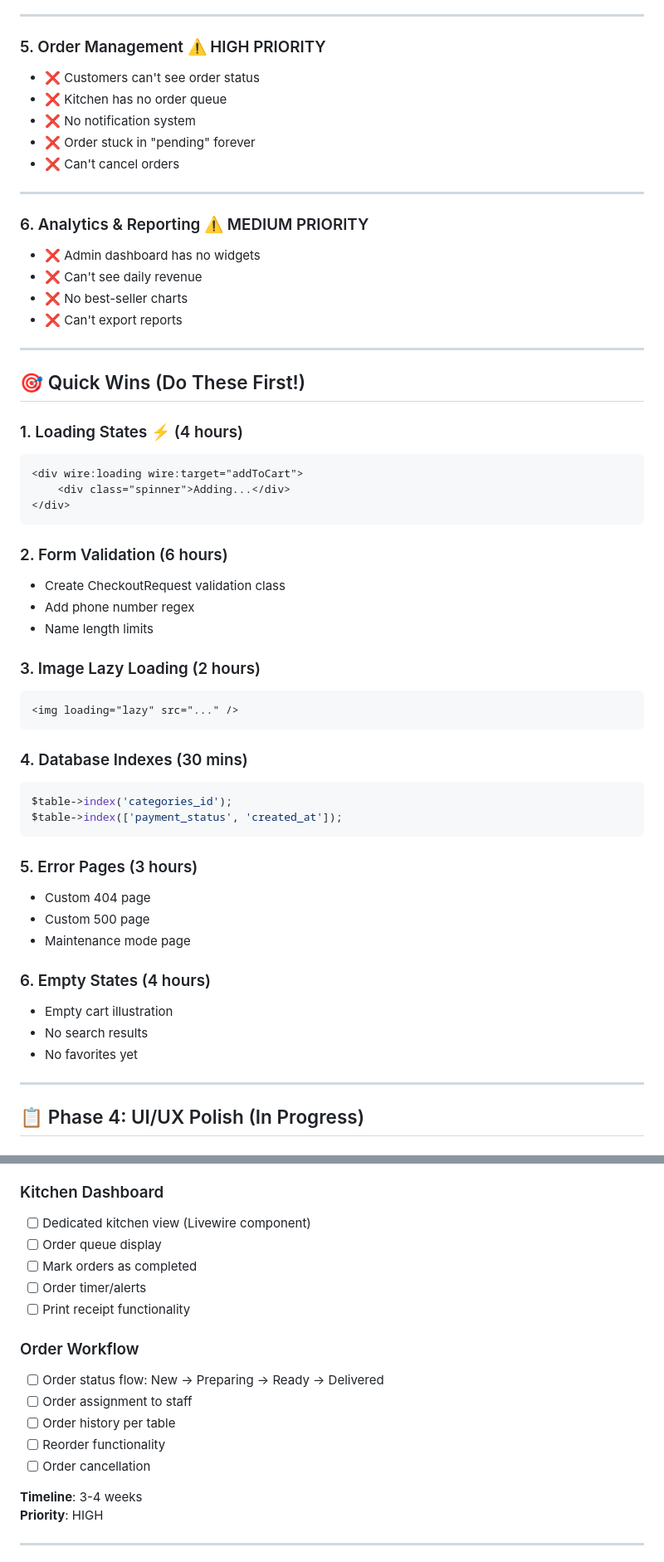
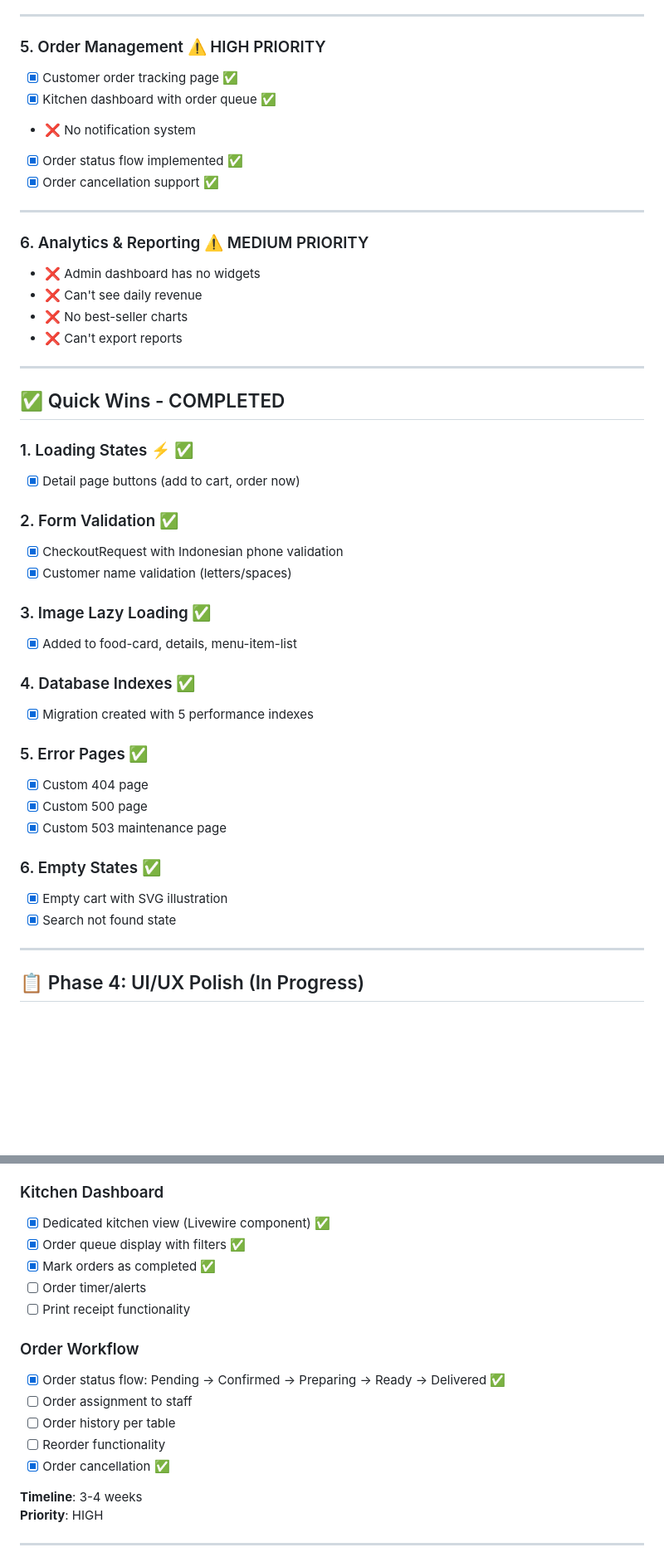
Before and after one commit to agamlatiff/jajan-bang, a Markdown page: context/09-DEVELOPMENT-ROADMAP.md, 2 parts joined by grey strips. Shown at 83% size. Drawn GitHub-style; blank space fills up the shorter version.

Commit message:
docs: Comprehensive roadmap update with all completed tasks

````diff
--- a/context/09-DEVELOPMENT-ROADMAP.md
+++ b/context/09-DEVELOPMENT-ROADMAP.md
@@ -85,11 +85,11 @@
 
 ### 5. Order Management ⚠️ HIGH PRIORITY
 
-- ❌ Customers can't see order status
-- ❌ Kitchen has no order queue
+- [x] Customer order tracking page ✅
+- [x] Kitchen dashboard with order queue ✅
 - ❌ No notification system
-- ❌ Order stuck in "pending" forever
-- ❌ Can't cancel orders
+- [x] Order status flow implemented ✅
+- [x] Order cancellation support ✅
 
 ---
 
@@ -102,46 +102,35 @@
 
 ---
 
-## 🎯 Quick Wins (Do These First!)
+## ✅ Quick Wins - COMPLETED
 
-### 1. Loading States ⚡ (4 hours)
+### 1. Loading States ⚡ ✅
 
-```blade
-<div wire:loading wire:target="addToCart">
-    <div class="spinner">Adding...</div>
-</div>
-```
+- [x] Detail page buttons (add to cart, order now)
 
-### 2. Form Validation (6 hours)
+### 2. Form Validation ✅
 
-- Create CheckoutRequest validation class
-- Add phone number regex
-- Name length limits
+- [x] CheckoutRequest with Indonesian phone validation
+- [x] Customer name validation (letters/spaces)
 
-### 3. Image Lazy Loading (2 hours)
+### 3. Image Lazy Loading ✅
 
-```html
-<img loading="lazy" src="..." />
-```
+- [x] Added to food-card, details, menu-item-list
 
-### 4. Database Indexes (30 mins)
+### 4. Database Indexes ✅
 
-```php
-$table->index('categories_id');
-$table->index(['payment_status', 'created_at']);
-```
+- [x] Migration created with 5 performance indexes
 
-### 5. Error Pages (3 hours)
+### 5. Error Pages ✅
 
-- Custom 404 page
-- Custom 500 page
-- Maintenance mode page
+- [x] Custom 404 page
+- [x] Custom 500 page
+- [x] Custom 503 maintenance page
 
-### 6. Empty States (4 hours)
+### 6. Empty States ✅
 
-- Empty cart illustration
-- No search results
-- No favorites yet
+- [x] Empty cart with SVG illustration
+- [x] Search not found state
 
 ---
 
@@ -181,19 +170,19 @@ $table->index(['payment_status', 'created_at']);
 
 ### Kitchen Dashboard
 
-- [ ] Dedicated kitchen view (Livewire component)
-- [ ] Order queue display
-- [ ] Mark orders as completed
+- [x] Dedicated kitchen view (Livewire component) ✅
+- [x] Order queue display with filters ✅
+- [x] Mark orders as completed ✅
 - [ ] Order timer/alerts
 - [ ] Print receipt functionality
 
 ### Order Workflow
 
-- [ ] Order status flow: New → Preparing → Ready → Delivered
+- [x] Order status flow: Pending → Confirmed → Preparing → Ready → Delivered ✅
 - [ ] Order assignment to staff
 - [ ] Order history per table
 - [ ] Reorder functionality
-- [ ] Order cancellation
+- [x] Order cancellation ✅
 
 **Timeline**: 3-4 weeks
 **Priority**: HIGH
````
Also changed, not shown: other parts of context/09-DEVELOPMENT-ROADMAP.md (+4 -4 lines).
